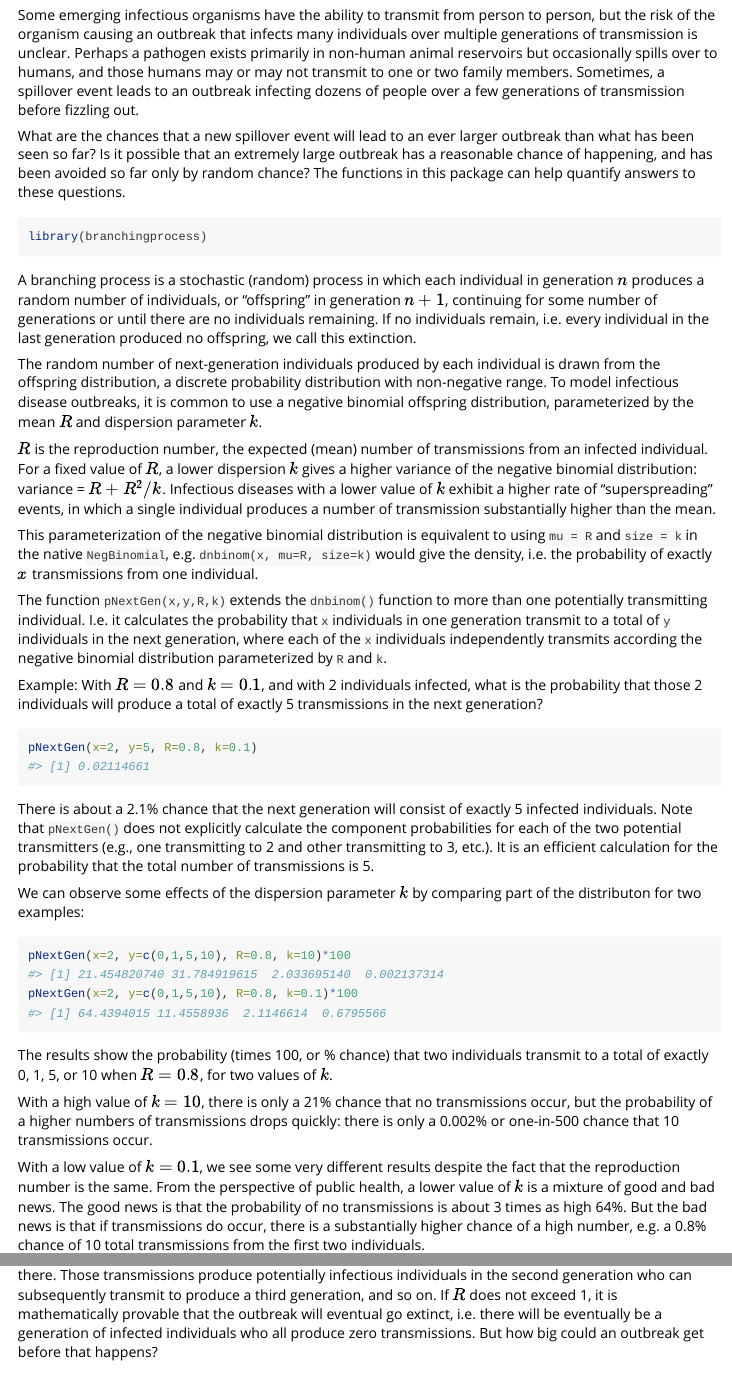
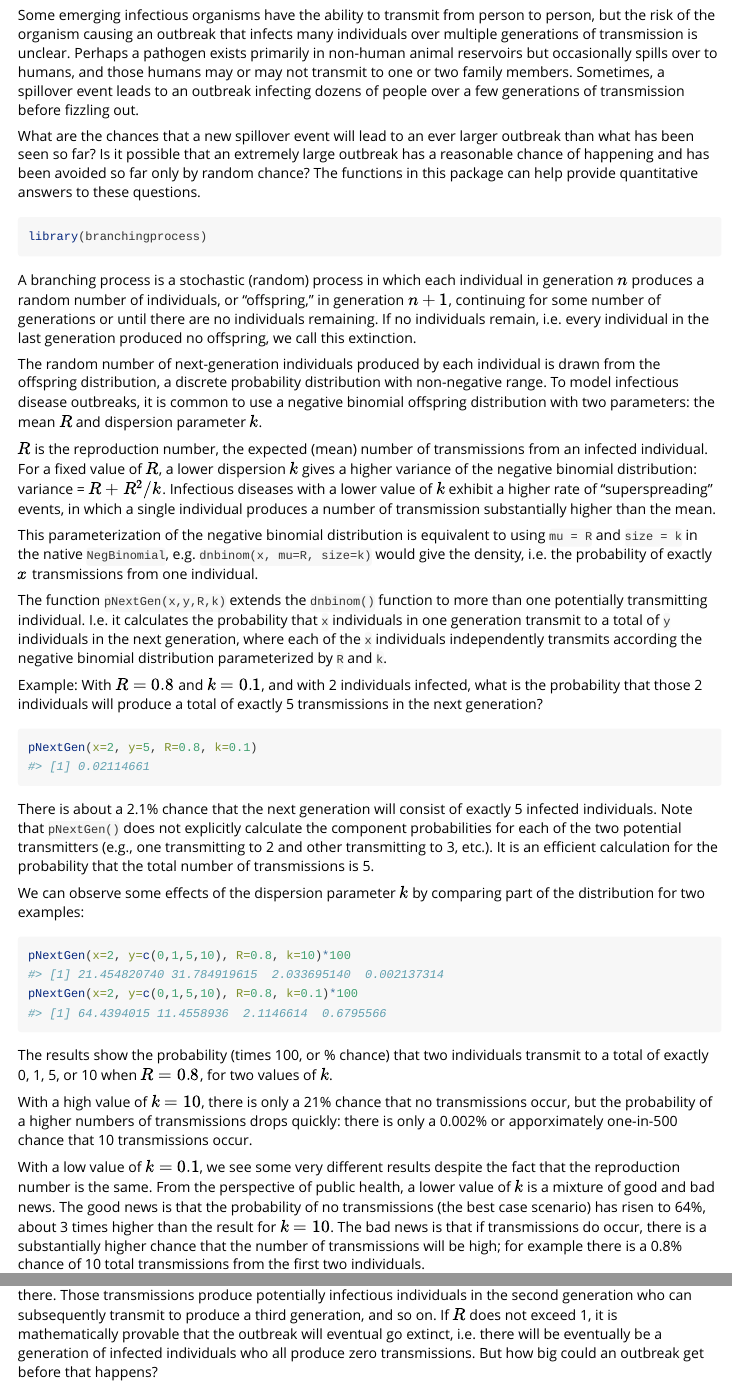
Before and after one commit to erinclancey/branching_process, an R Markdown document (vignettes/H5N1Example.Rmd): the page in a window 1100 px wide, from 200 px down, and a second part further down, joined at a grey line. Rendered offline with R 4.5, knitr and Pandoc, with nearby package versions.

Commit message:
Edits to fix typos and clarify writing.

````diff
--- a/vignettes/H5N1Example.Rmd
+++ b/vignettes/H5N1Example.Rmd
@@ -19,14 +19,14 @@ This is a vignette to demonstrate potential use of functions in the R package `b
 
 Some emerging infectious organisms have the ability to transmit from person to person, but the risk of the organism causing an outbreak that infects many individuals over multiple generations of transmission is unclear. Perhaps a pathogen exists primarily in non-human animal reservoirs but occasionally spills over to humans, and those humans may or may not transmit to one or two family members. Sometimes, a spillover event leads to an outbreak infecting dozens of people over a few generations of transmission before fizzling out.
 
-What are the chances that a new spillover event will lead to an ever larger outbreak than what has been seen so far? Is it possible that an extremely large outbreak has a reasonable chance of happening, and has been avoided so far only by random chance? The functions in this package can help quantify answers to these questions.
+What are the chances that a new spillover event will lead to an ever larger outbreak than what has been seen so far? Is it possible that an extremely large outbreak has a reasonable chance of happening and has been avoided so far only by random chance? The functions in this package can help provide quantitative answers to these questions.
 
 ```{r setup}
 library(branchingprocess)
 ```
-A branching process is a stochastic (random) process in which each individual in generation $n$ produces a random number of individuals, or "offspring" in generation $n+1$, continuing for some number of generations or until there are no individuals remaining. If no individuals remain, i.e. every individual in the last generation produced no offspring, we call this extinction.
+A branching process is a stochastic (random) process in which each individual in generation $n$ produces a random number of individuals, or "offspring," in generation $n+1$, continuing for some number of generations or until there are no individuals remaining. If no individuals remain, i.e. every individual in the last generation produced no offspring, we call this extinction.
 
-The random number of next-generation individuals produced by each individual is drawn from the offspring distribution, a discrete probability distribution with non-negative range. To model infectious disease outbreaks, it is common to use a negative binomial offspring distribution, parameterized by the mean $R$ and dispersion parameter $k$.
+The random number of next-generation individuals produced by each individual is drawn from the offspring distribution, a discrete probability distribution with non-negative range. To model infectious disease outbreaks, it is common to use a negative binomial offspring distribution with two parameters: the mean $R$ and dispersion parameter $k$.
 
 $R$ is the reproduction number, the expected (mean) number of transmissions from an infected individual. For a fixed value of $R$, a lower dispersion $k$ gives a higher variance of the negative binomial distribution: variance = $R + R^2/k$. Infectious diseases with a lower value of $k$ exhibit a higher rate of "superspreading" events, in which a single individual produces a number of transmission substantially higher than the mean.
 
@@ -42,7 +42,7 @@ pNextGen(x=2, y=5, R=0.8, k=0.1)
 
 There is about a 2.1% chance that the next generation will consist of exactly 5 infected individuals. Note that `pNextGen()` does not explicitly calculate the component probabilities for each of the two potential transmitters (e.g., one transmitting to 2 and other transmitting to 3, etc.). It is an efficient calculation for the probability that the total number of transmissions is 5.
 
-We can observe some effects of the dispersion parameter $k$ by comparing part of the distributon for two examples:
+We can observe some effects of the dispersion parameter $k$ by comparing part of the distribution for two examples:
 
 ```{r}
 pNextGen(x=2, y=c(0,1,5,10), R=0.8, k=10)*100
@@ -50,9 +50,9 @@ pNextGen(x=2, y=c(0,1,5,10), R=0.8, k=0.1)*100
 ```
 The results show the probability (times 100, or % chance) that two individuals transmit to a total of exactly 0, 1, 5, or 10 when $R = 0.8$, for two values of $k$.
 
-With a high value of $k=10$, there is only a 21% chance that no transmissions occur, but the probability of a higher numbers of transmissions drops quickly: there is only a 0.002% or one-in-500 chance that 10 transmissions occur.
+With a high value of $k=10$, there is only a 21% chance that no transmissions occur, but the probability of a higher numbers of transmissions drops quickly: there is only a 0.002% or apporximately one-in-500 chance that 10 transmissions occur.
 
-With a low value of $k=0.1$, we see some very different results despite the fact that the reproduction number is the same. From the perspective of public health, a lower value of $k$ is a mixture of good and bad news. The good news is that the probability of no transmissions is about 3 times as high 64%. But the bad news is that if transmissions do occur, there is a substantially higher chance of a high number, e.g. a 0.8% chance of 10 total transmissions from the first two individuals.
+With a low value of $k=0.1$, we see some very different results despite the fact that the reproduction number is the same. From the perspective of public health, a lower value of $k$ is a mixture of good and bad news. The good news is that the probability of no transmissions (the best case scenario) has risen to 64%, about 3 times higher than the result for $k=10$. The bad news is that if transmissions do occur, there is a substantially higher chance that the number of transmissions will be high; for example there is a 0.8% chance of 10 total transmissions from the first two individuals.
 
 Of course, if the initial cases produce transmissions in the next generation, the outbreak may not end there. Those transmissions produce potentially infectious individuals in the second generation who can subsequently transmit to produce a third generation, and so on. If $R$ does not exceed 1, it is mathematically provable that the outbreak will eventual go extinct, i.e. there will be eventually be a generation of infected individuals who all produce zero transmissions. But how big could an outbreak get before that happens?
 
````
Also changed, not shown: vignettes/H5N1Example.Rmd (7 more changed lines).
